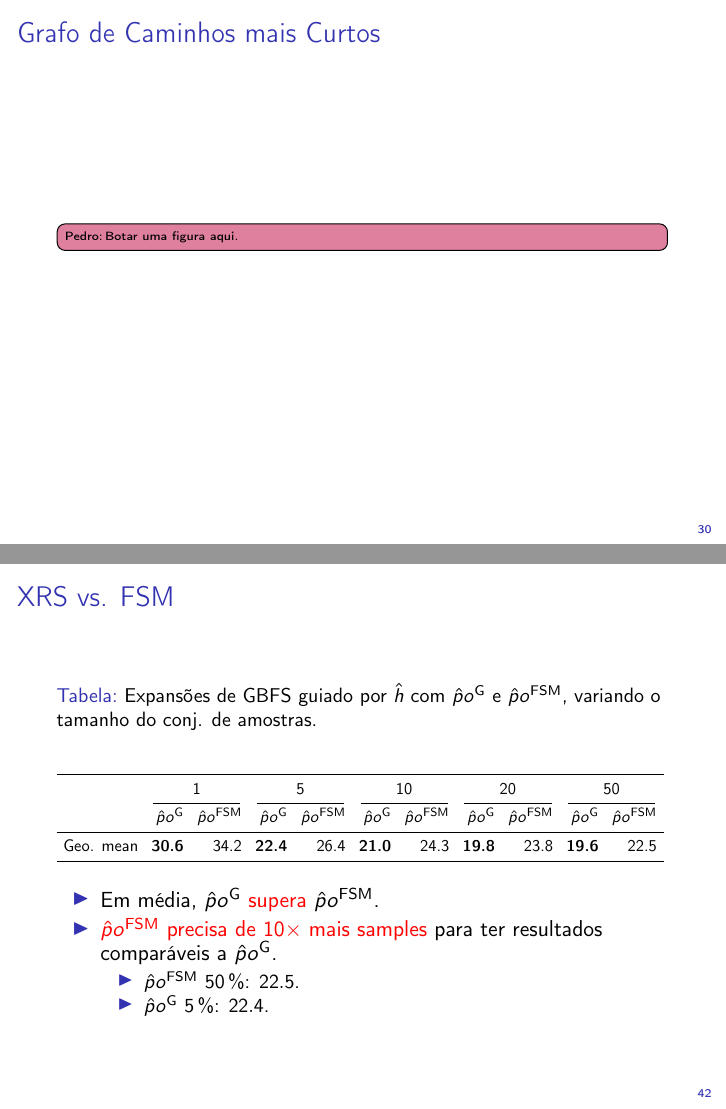
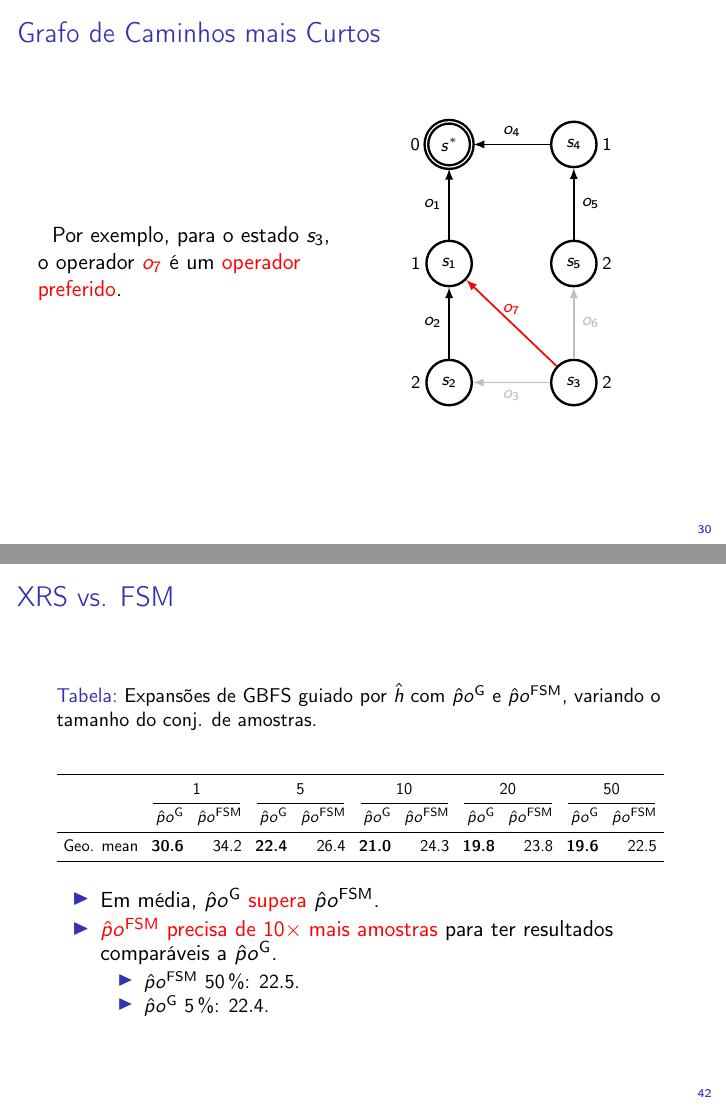
Before and after one commit to pprobst/msc-thesis, LaTeX slides (presentation/main.tex, which reads presentation/macros.tex): pages 72 and 106 of 121 before the commit and pages 74 and 108 of 123 after it, joined at a grey line. Compiled offline with pdfLaTeX.

Commit message:
Add PO example, fix errors, other improvements.

```diff
--- a/presentation/macros.tex
+++ b/presentation/macros.tex
@@ -57,6 +57,7 @@
 \newcommand{\textblue}[1]{{\color{blue} #1}}
 \definecolor{green}{HTML}{28cd4c}
 \newcommand{\textgreen}[1]{{\color{green} #1}}
+\newcommand{\textorange}[1]{{\color{orange} #1}}
 
 %% Algorithms, mathematical notation etc.
 
--- a/presentation/main.tex
+++ b/presentation/main.tex
@@ -61,6 +61,7 @@
 \usepackage{comment}
 \usepackage{multicol}
 %\usepackage{natbib}
+\usepackage{cancel}
 \usepackage[citestyle=authoryear,maxnames=10,maxcitenames=1,giveninits=true,backend=biber,uniquelist=false]{biblatex}
 \usepackage[utf8]{inputenc}
 \usepackage[textsize=tiny,colorinlistoftodos,prependcaption]{todonotes}
@@ -829,4 +830,3 @@ Em particular, este trabalho segue a \alert{segunda abordagem} para o aprendizad
 \end{frame}
 
 \begin{frame}{Grafo de Caminhos mais Curtos}
-  \ppi{Botar uma figura aqui.}
@@ -833,3 +836,88 @@ Em particular, este trabalho segue a \alert{segunda abordagem} para o aprendizad
+\only<2>{Grafo $G'$ de caminhos mais curtos para $s^{*}$.
+  \begin{itemize}
+    \item Mantém só os arcos que levam ao(s) caminho(s) mais curto(s) de qualquer estado para $s^{*}$.
+  \end{itemize}
+}
+\only<3>{Por exemplo, para o estado $s_{3}$, o operador \alert{$o_{7}$} é um \alert{operador preferido}.}
+\end{column}
+\begin{column}{0.5\textwidth}
+\only<1>{
+\begin{tikzpicture}
+[
+    node distance=21mm and 22mm, on grid, auto, label distance=-0.5mm,
+    black_node/.style={circle, draw=black!100, fill=black!0, very thick, minimum height=8mm, minimum width=8mm},
+    grey_node/.style={circle, draw=lightgray, fill=black!0, very thick, minimum height=8mm, minimum width=8mm},
+]
+    \node[black_node, accepting, label=left:{\footnotesize$0$}] (goal) {\footnotesize$s^*$} ;
+    \node[black_node, label=left:{\footnotesize$1$}] (s1) [below = of goal] {\footnotesize$s_{1}$} ;
+    \node[black_node, label=left:{\footnotesize$2$}] (s2) [below = of s1] {\footnotesize$s_{2}$} ;
+
+    \node[black_node, label=right:{\footnotesize$1$}] (s4) [right = of goal] {\footnotesize$s_{4}$} ;
+    \node[black_node, label=right:{\footnotesize$2$}] (s5) [below = of s4] {\footnotesize$s_{5}$} ;
+    \node[black_node, label=right:{\footnotesize$2$}] (s3) [below = of s5] {\footnotesize$s_{3}$} ;
+
+    \draw[->, line width=0.3mm, color=black] (s1) -- (goal) node[midway,left] {\footnotesize$o_{1}$} ;
+    \draw[->, line width=0.3mm, color=black] (s2) -- (s1) node[midway,left] {\footnotesize$o_{2}$} ;
+    \draw[->, line width=0.3mm, color=black] (s3) -- (s2) node[midway,below] {\footnotesize$o_{3}$} ;
+    \draw[->, line width=0.3mm, color=black] (s4) -- (goal) node[midway,above] {\footnotesize$o_{4}$} ;
+    \draw[->, line width=0.3mm, color=black] (s5) -- (s4) node[midway,right] {\footnotesize$o_{5}$} ;
+    \draw[->, line width=0.3mm, color=black] (s3) -- (s5) node[midway,right] {\footnotesize$o_{6}$} ;
+    \draw[->, line width=0.3mm, color=black] (s3) -- (s1) node[midway,above] {\footnotesize$o_{7}$} ;
+\end{tikzpicture}
+}
+\only<2>{
+\begin{tikzpicture}
+[
+    node distance=21mm and 22mm, on grid, auto, label distance=-0.5mm,
+    black_node/.style={circle, draw=black!100, fill=black!0, very thick, minimum height=8mm, minimum width=8mm},
+    grey_node/.style={circle, draw=lightgray, fill=black!0, very thick, minimum height=8mm, minimum width=8mm},
+]
+    \node[black_node, accepting, label=left:{\footnotesize$0$}] (goal) {\footnotesize$s^*$} ;
+    \node[black_node, label=left:{\footnotesize$1$}] (s1) [below = of goal] {\footnotesize$s_{1}$} ;
+    \node[black_node, label=left:{\footnotesize$2$}] (s2) [below = of s1] {\footnotesize$s_{2}$} ;
+
+    \node[black_node, label=right:{\footnotesize$1$}] (s4) [right = of goal] {\footnotesize$s_{4}$} ;
+    \node[black_node, label=right:{\footnotesize$2$}] (s5) [below = of s4] {\footnotesize$s_{5}$} ;
+    \node[black_node, label=right:{\footnotesize$2$}] (s3) [below = of s5] {\footnotesize$s_{3}$} ;
+
+    \draw[->, line width=0.3mm, color=black] (s1) -- (goal) node[midway,left] {\footnotesize$o_{1}$} ;
+    \draw[->, line width=0.3mm, color=black] (s2) -- (s1) node[midway,left] {\footnotesize$o_{2}$} ;
+    \draw[->, line width=0.3mm, color=lightgray] (s3) -- (s2) node[midway,below] {\footnotesize$o_{3}$} ;
+    \draw[->, line width=0.3mm, color=black] (s4) -- (goal) node[midway,above] {\footnotesize$o_{4}$} ;
+    \draw[->, line width=0.3mm, color=black] (s5) -- (s4) node[midway,right] {\footnotesize$o_{5}$} ;
+    \draw[->, line width=0.3mm, color=lightgray] (s3) -- (s5) node[midway,right] {\footnotesize$o_{6}$} ;
+    \draw[->, line width=0.3mm, color=black] (s3) -- (s1) node[midway,above] {\footnotesize$o_{7}$} ;
+\end{tikzpicture}
+}
+\only<3>{
+\begin{tikzpicture}
+[
+    node distance=21mm and 22mm, on grid, auto, label distance=-0.5mm,
+    black_node/.style={circle, draw=black!100, fill=black!0, very thick, minimum height=8mm, minimum width=8mm},
+    grey_node/.style={circle, draw=lightgray, fill=black!0, very thick, minimum height=8mm, minimum width=8mm},
+]
+    \node[black_node, accepting, label=left:{\footnotesize$0$}] (goal) {\footnotesize$s^*$} ;
+    \node[black_node, label=left:{\footnotesize$1$}] (s1) [below = of goal] {\footnotesize$s_{1}$} ;
+    \node[black_node, label=left:{\footnotesize$2$}] (s2) [below = of s1] {\footnotesize$s_{2}$} ;
+
+    \node[black_node, label=right:{\footnotesize$1$}] (s4) [right = of goal] {\footnotesize$s_{4}$} ;
+    \node[black_node, label=right:{\footnotesize$2$}] (s5) [below = of s4] {\footnotesize$s_{5}$} ;
+    \node[black_node, label=right:{\footnotesize$2$}] (s3) [below = of s5] {\footnotesize$s_{3}$} ;
+
+    \draw[->, line width=0.3mm, color=black] (s1) -- (goal) node[midway,left] {\footnotesize$o_{1}$} ;
+    \draw[->, line width=0.3mm, color=black] (s2) -- (s1) node[midway,left] {\footnotesize$o_{2}$} ;
+    \draw[->, line width=0.3mm, color=lightgray] (s3) -- (s2) node[midway,below] {\footnotesize$o_{3}$} ;
+    \draw[->, line width=0.3mm, color=black] (s4) -- (goal) node[midway,above] {\footnotesize$o_{4}$} ;
+    \draw[->, line width=0.3mm, color=black] (s5) -- (s4) node[midway,right] {\footnotesize$o_{5}$} ;
+    \draw[->, line width=0.3mm, color=lightgray] (s3) -- (s5) node[midway,right] {\footnotesize$o_{6}$} ;
+    \draw[->, line width=0.3mm, color=red] (s3) -- (s1) node[midway,above] {\footnotesize$o_{7}$} ;
+\end{tikzpicture}
+}
+
+
+\end{column}
+\end{columns}
+
 \end{frame}
 
 \subsection{Gerando Amostras com \bfsrs}
@@ -1029,7 +1117,7 @@ Depois, melhoramos as estimativas com SAI e SUI, extraímos os operadores prefer
 \begin{itemize}
   \item Em média, \pog \alert{supera} \pofsm.
   \pause
-  \item \alert{\pofsm precisa de $10\times$ mais samples} para ter resultados comparáveis a \pog.
+  \item \alert{\pofsm precisa de $10\times$ mais amostras} para ter resultados comparáveis a \pog.
     \begin{itemize}
       \item \pofsm $50\,\%$: $22.5$.
       \item \pog $5\,\%$: $22.4$.
```
Also changed, not shown: presentation/img/resnet.png, presentation/main.tex (55 more changed lines).
